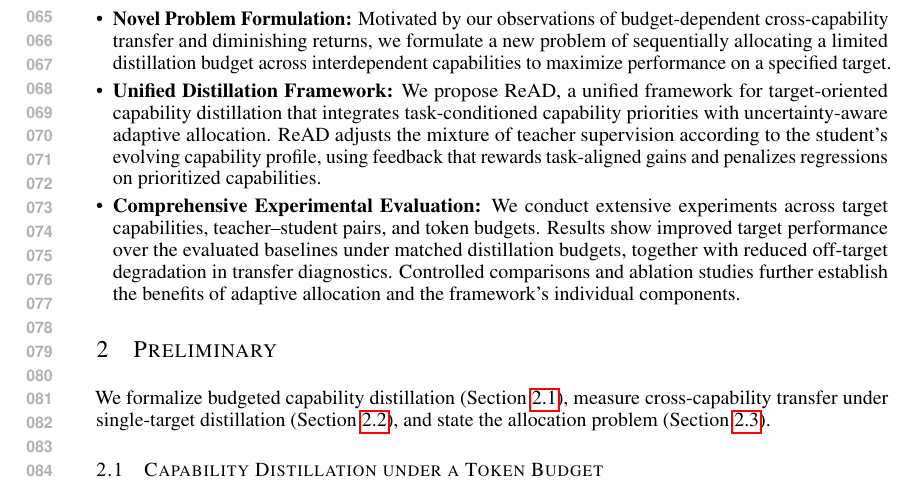
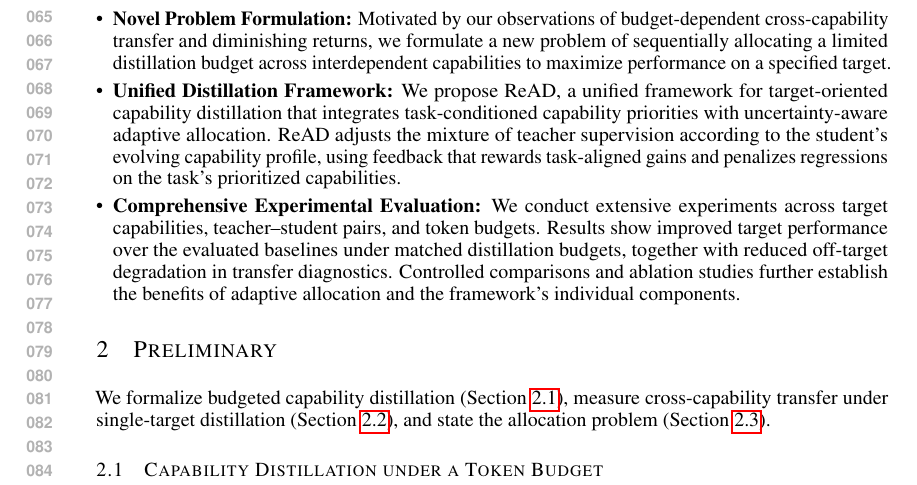
Before and after one commit to XueqiC/read_paper, a LaTeX paper (main.tex, which reads intro.tex): part of page 2 of 21, cut so that both start at the same text. Compiled offline with pdfLaTeX.

Commit message:
Rebuild after the Overleaf contributions edit; fix one short last line
Co-Authored-By: Claude Opus 5.5 <noreply@anthropic.com>

```diff
--- a/intro.tex
+++ b/intro.tex
@@ -19,7 +19,7 @@ Building on these observed insights, we propose \textit{ReAD}, a \textit{Re}info
     Motivated by our observations of budget-dependent cross-capability transfer and diminishing returns, we formulate a new problem of sequentially allocating a limited distillation budget across interdependent capabilities to maximize performance on a specified target.
 
     \item \textbf{Unified Distillation Framework:}
-    We propose ReAD, a unified framework for target-oriented capability distillation that integrates task-conditioned capability priorities with uncertainty-aware adaptive allocation. ReAD adjusts the mixture of teacher supervision according to the student's evolving capability profile, using feedback that rewards task-aligned gains and penalizes regressions on prioritized capabilities.
+    We propose ReAD, a unified framework for target-oriented capability distillation that integrates task-conditioned capability priorities with uncertainty-aware adaptive allocation. ReAD adjusts the mixture of teacher supervision according to the student's evolving capability profile, using feedback that rewards task-aligned gains and penalizes regressions on the task's prioritized capabilities.
 
     \item \textbf{Comprehensive Experimental Evaluation:}
     We conduct extensive experiments across target capabilities, teacher--student pairs, and token budgets. Results show improved target performance over the evaluated baselines under matched distillation budgets, together with reduced off-target degradation in transfer diagnostics. Controlled comparisons and ablation studies further establish the benefits of adaptive allocation and the framework's individual components.
```
Also changed, not shown: main.pdf.
